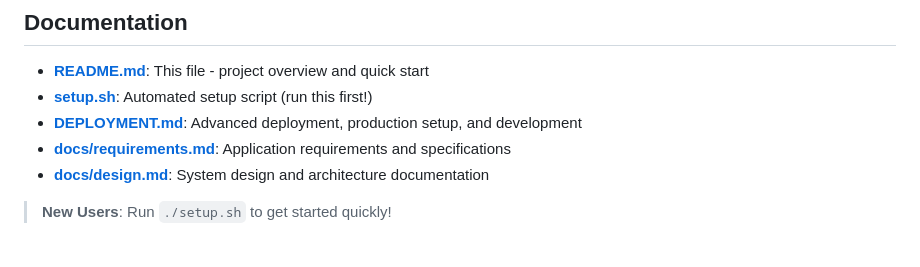
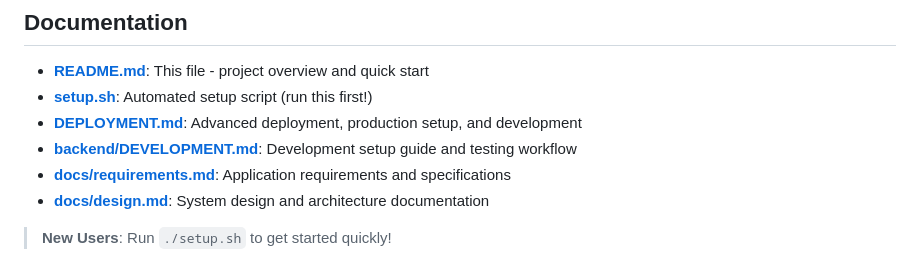
Before and after one commit to rsoaresd/tarsy-bot, a Markdown page: README.md, the part around the change. Rendered like a GitHub page.

Commit message:
Update readme
Assisted-by: Cursor

```diff
--- a/README.md
+++ b/README.md
@@ -7,6 +7,7 @@ An intelligent Site Reliability Engineering agent that automatically processes a
 - **[README.md](README.md)**: This file - project overview and quick start
 - **[setup.sh](setup.sh)**: Automated setup script (run this first!)
 - **[DEPLOYMENT.md](DEPLOYMENT.md)**: Advanced deployment, production setup, and development
+- **[backend/DEVELOPMENT.md](backend/DEVELOPMENT.md)**: Development setup guide and testing workflow
 - **[docs/requirements.md](docs/requirements.md)**: Application requirements and specifications
 - **[docs/design.md](docs/design.md)**: System design and architecture documentation
 
```
